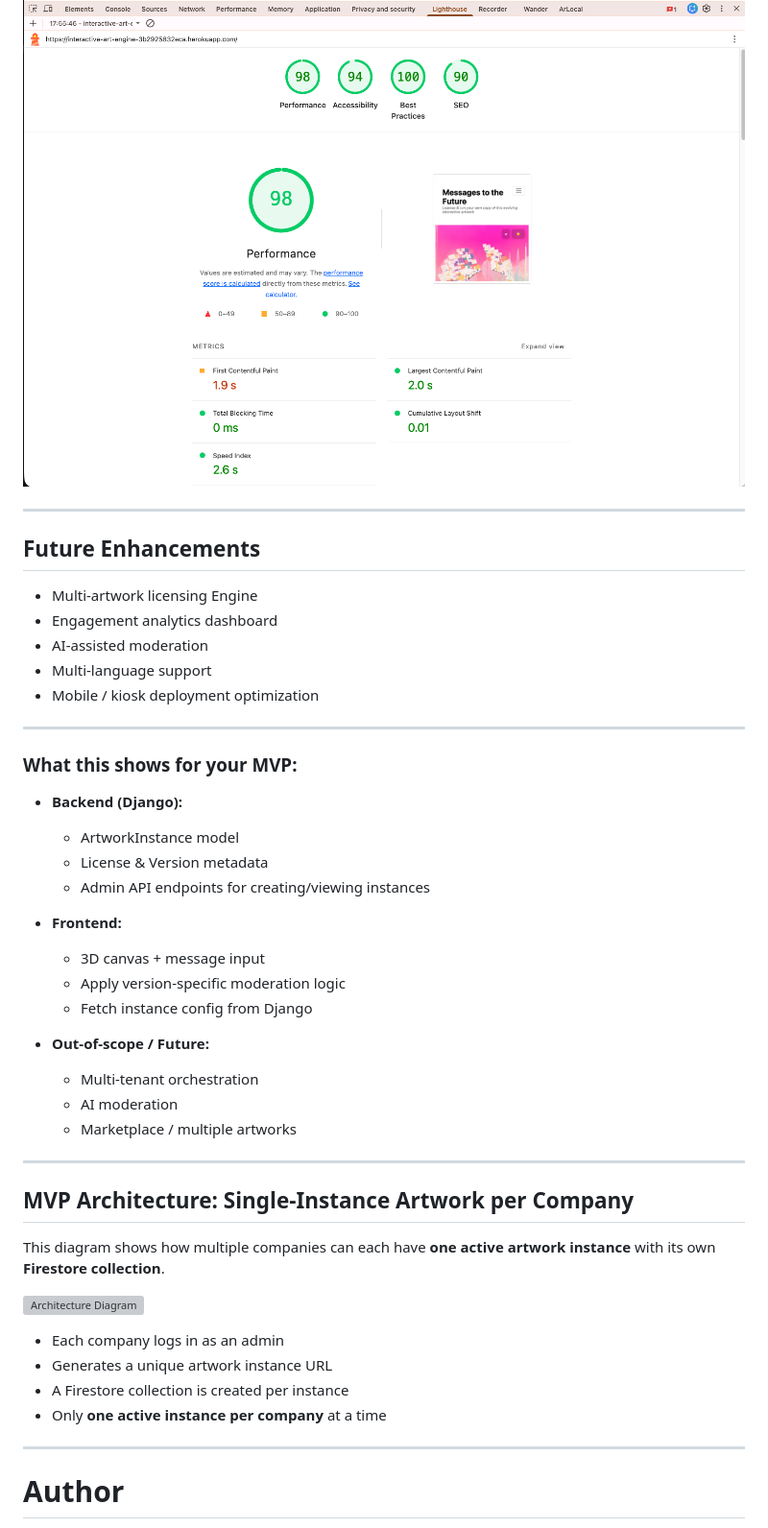
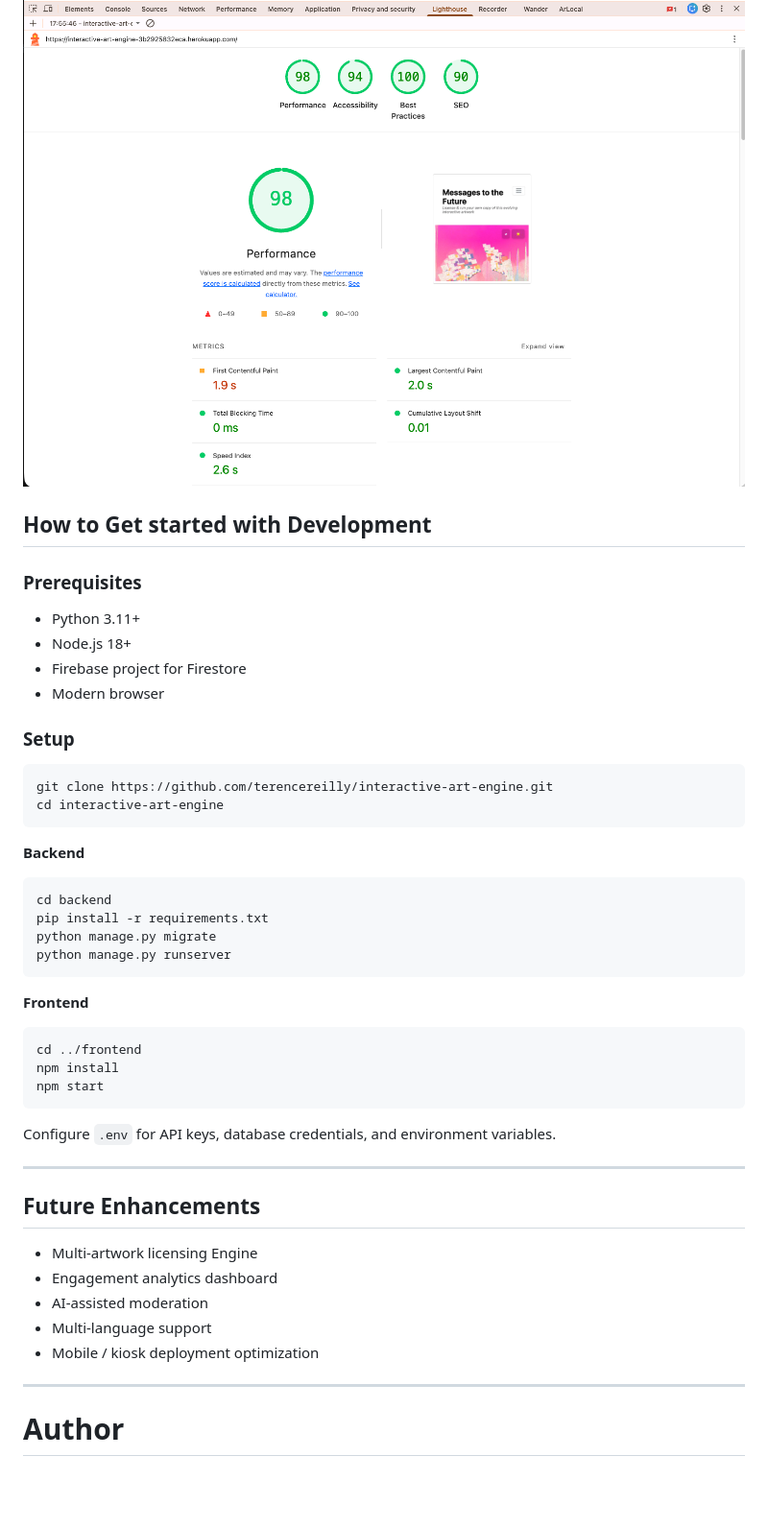
Before and after one commit to terencereilly/Interactive-art-engine, a Markdown page: README.md, the part around one of its changes. Shown at 96% size. Rendered like a GitHub page; blank space fills up the shorter version; grey boxes are pictures that could not be loaded.

Commit message:
Update README.md: Remove outdated wireframe and setup sections, and reorganize development instructions for clarity

````diff
--- a/README.md
+++ b/README.md
@@ -553,7 +479,40 @@ class FirestoreIntegrationTest(TestCase):
 Performance and accessibility test results for the app.
 ![Lighthouse Test](wireframes/lighthouse_test.png)
 
+## How to Get started with Development
 
+### Prerequisites
+
+* Python 3.11+
+* Node.js 18+
+* Firebase project for Firestore
+* Modern browser
+
+### Setup
+
+```bash
+git clone https://github.com/terencereilly/interactive-art-engine.git
+cd interactive-art-engine
+```
+
+**Backend**
+
+```bash
+cd backend
+pip install -r requirements.txt
+python manage.py migrate
+python manage.py runserver
+```
+
+**Frontend**
+
+```bash
+cd ../frontend
+npm install
+npm start
+```
+
+Configure `.env` for API keys, database credentials, and environment variables.
 
 ---
 
@@ -567,42 +526,6 @@ Performance and accessibility test results for the app.
 
 ---
 
-
-### What this shows for your MVP:
-
-- **Backend (Django):**
-  - ArtworkInstance model
-  - License & Version metadata
-  - Admin API endpoints for creating/viewing instances
-
-- **Frontend:**
-  - 3D canvas + message input
-  - Apply version-specific moderation logic
-  - Fetch instance config from Django
-
-
-
-- **Out-of-scope / Future:**
-  - Multi-tenant orchestration
-  - AI moderation
-  - Marketplace / multiple artworks
-
----
-
-## MVP Architecture: Single-Instance Artwork per Company
-
-
-This diagram shows how multiple companies can each have **one active artwork instance** with its own **Firestore collection**.
-
-![Architecture Diagram](assets/images/Archtiecture.png)
-
-- Each company logs in as an admin
-- Generates a unique artwork instance URL
-- A Firestore collection is created per instance
-- Only **one active instance per company** at a time
-
----
-
 # Author
 
 **Terence Reilly**
````
Also changed, not shown: other parts of README.md (+0 -88 lines).
